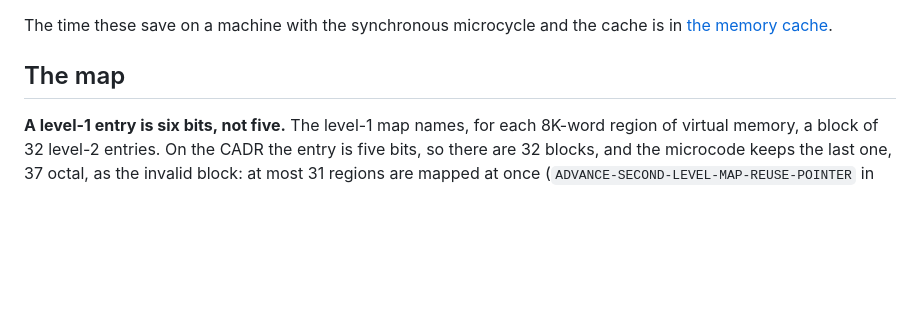
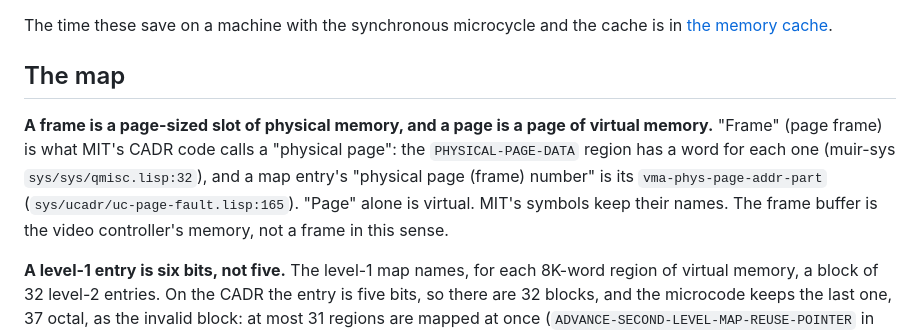
Before and after one commit to metebalci/muir, a Markdown page: docs/quux.md, the part around the change. GitHub-like rendering; blank space fills up the shorter version.

Commit message:
quux.md: frame, MIT's physical page
The map section says that a frame (page frame) is a page-sized slot of
physical memory, what MIT's CADR code calls a physical page, that page
alone means a page of virtual memory, and that the frame buffer is not a
frame in this sense.

Co-Authored-By: Claude Opus 5.5 <noreply@anthropic.com>

```diff
--- a/docs/quux.md
+++ b/docs/quux.md
@@ -58,6 +58,14 @@ The time these save on a machine with the synchronous microcycle and the
 cache is in [the memory cache](#the-memory-cache).
 
 ## The map
+
+**A frame is a page-sized slot of physical memory, and a page is a page of
+virtual memory.** "Frame" (page frame) is what MIT's CADR code calls a
+"physical page": the `PHYSICAL-PAGE-DATA` region has a word for each one
+(muir-sys `sys/sys/qmisc.lisp:32`), and a map entry's "physical page (frame)
+number" is its `vma-phys-page-addr-part` (`sys/ucadr/uc-page-fault.lisp:165`).
+"Page" alone is virtual. MIT's symbols keep their names. The frame buffer is
+the video controller's memory, not a frame in this sense.
 
 **A level-1 entry is six bits, not five.** The level-1 map names, for each
 8K-word region of virtual memory, a block of 32 level-2 entries. On the CADR
```
